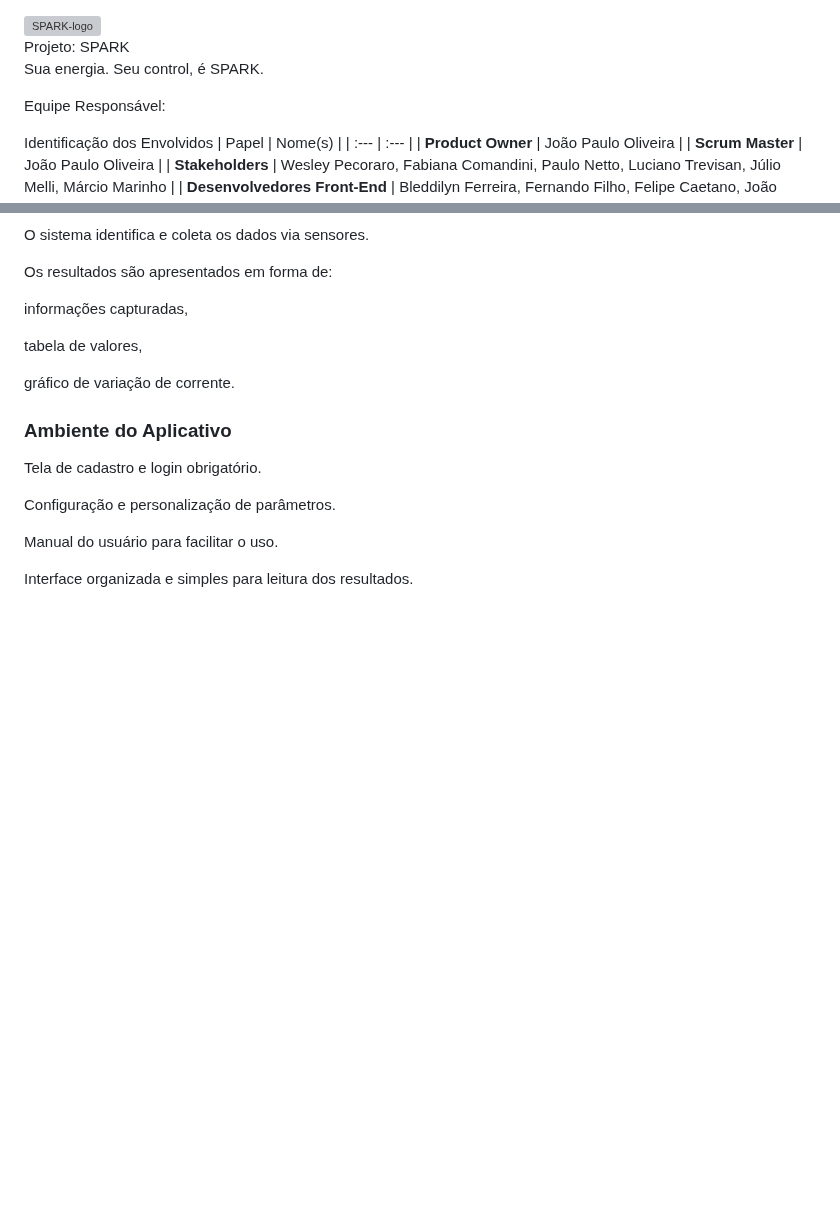
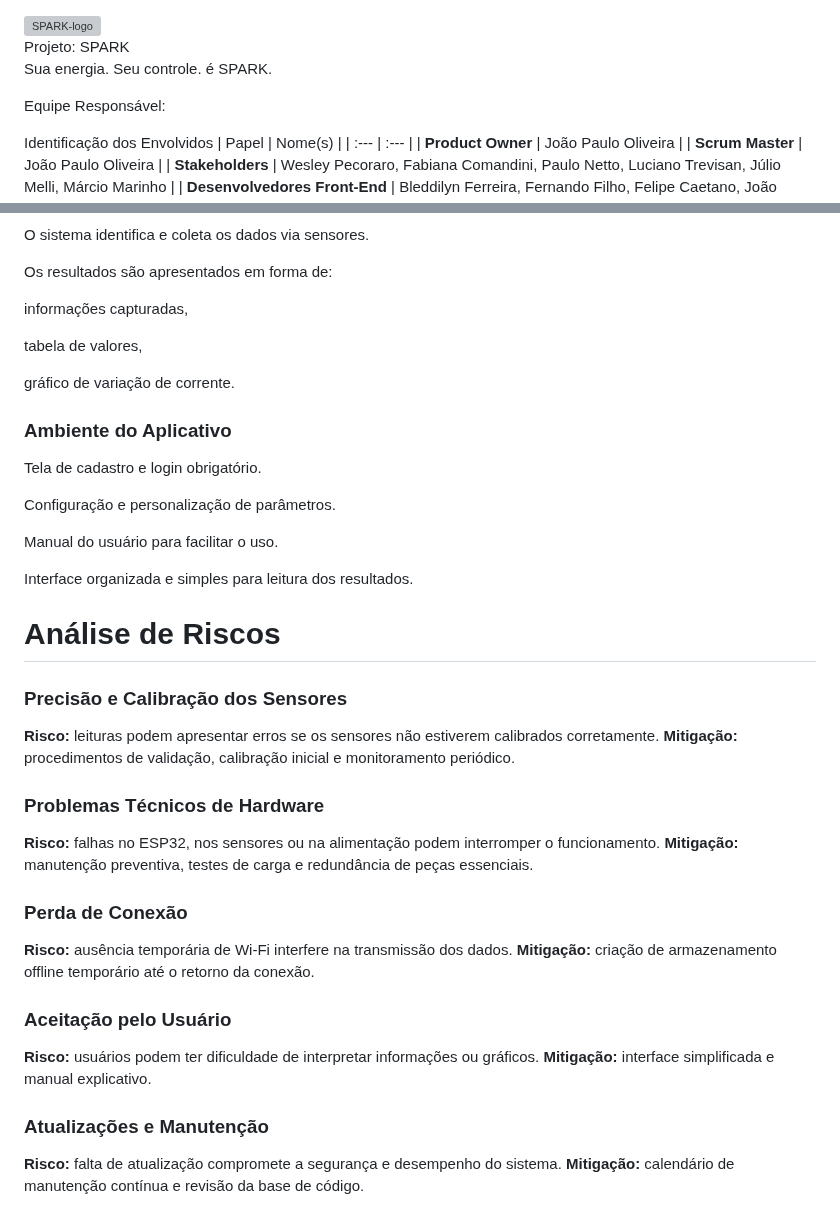
Before and after one commit to jaeyunzz/SPARK, a Markdown page: README.md, 2 parts joined by grey strips. Rendered like a GitHub page; blank space fills up the shorter version; grey boxes are pictures that could not be loaded.

```diff
--- a/README.md
+++ b/README.md
@@ -1,7 +1,7 @@
 <img width="350" height="350" alt="SPARK-logo" src="https://github.com/user-attachments/assets/85bfdff4-eaa7-48f8-9f5c-00f4ec38a611" />
 
 Projeto: SPARK
-<br>Sua energia. Seu control, é SPARK.</br>
+<br>Sua energia. Seu controle. é SPARK.</br>
 
 Equipe Responsável:
 
@@ -104,3 +104,29 @@ Configuração e personalização de parâmetros.
 Manual do usuário para facilitar o uso.
 
 Interface organizada e simples para leitura dos resultados.
+
+<h1>Análise de Riscos</h1>
+<h3>Precisão e Calibração dos Sensores</h3>
+
+<strong>Risco:</strong> leituras podem apresentar erros se os sensores não estiverem calibrados corretamente.
+<strong>Mitigação:</strong> procedimentos de validação, calibração inicial e monitoramento periódico.
+
+<h3>Problemas Técnicos de Hardware</h3>
+
+<strong>Risco:</strong> falhas no ESP32, nos sensores ou na alimentação podem interromper o funcionamento.
+<strong>Mitigação:</strong> manutenção preventiva, testes de carga e redundância de peças essenciais.
+
+<h3>Perda de Conexão</h3>
+
+<strong>Risco:</strong> ausência temporária de Wi-Fi interfere na transmissão dos dados.
+<strong>Mitigação:</strong> criação de armazenamento offline temporário até o retorno da conexão.
+
+<h3>Aceitação pelo Usuário</h3>
+
+<strong>Risco:</strong> usuários podem ter dificuldade de interpretar informações ou gráficos.
+<strong>Mitigação:</strong> interface simplificada e manual explicativo.
+
+<h3>Atualizações e Manutenção</h3>
+
+<strong>Risco:</strong> falta de atualização compromete a segurança e desempenho do sistema.
+<strong>Mitigação:</strong> calendário de manutenção contínua e revisão da base de código.
```
